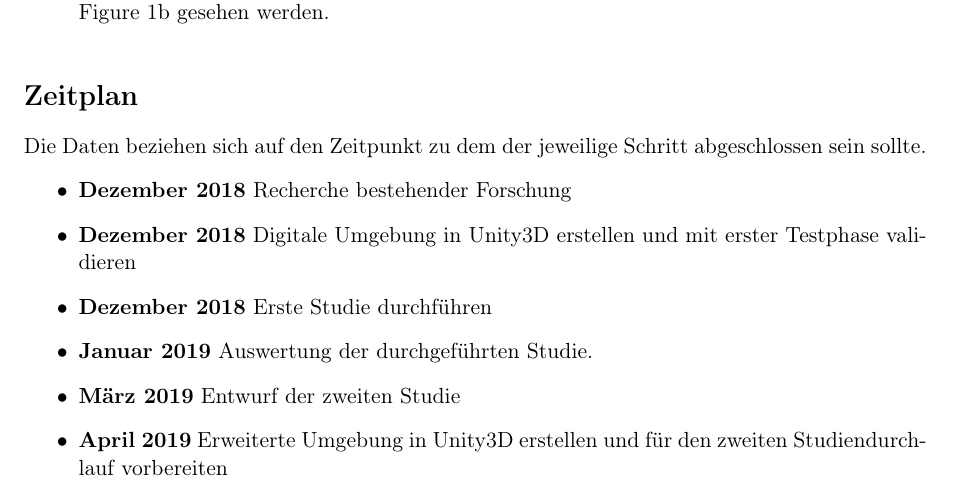
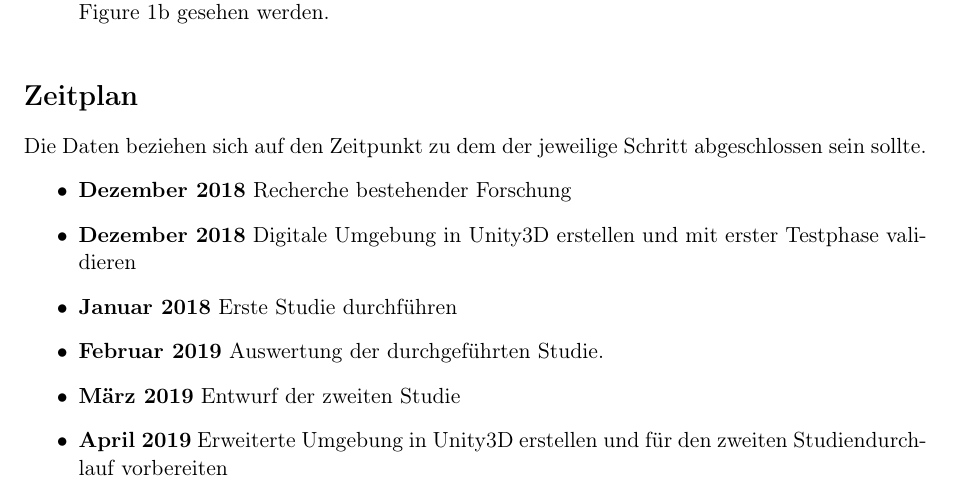
Before and after one commit to tlahmann/mci-af, a LaTeX document (mci.tex): part of page 5 of 7, cut so that both start at the same text. Compiled offline with pdfLaTeX.

Commit message:
Rework schedule

```diff
--- a/mci.tex
+++ b/mci.tex
@@ -158,8 +158,8 @@ Die Daten beziehen sich auf den Zeitpunkt zu dem der jeweilige Schritt abgeschlo
 \begin{itemize}
     \item \textbf{Dezember 2018} Recherche bestehender Forschung
     \item \textbf{Dezember 2018} Digitale Umgebung in Unity3D erstellen und mit erster Testphase validieren
-    \item \textbf{Dezember 2018} Erste Studie durchführen
-    \item \textbf{Januar 2019} Auswertung der durchgeführten Studie.
+    \item \textbf{Januar 2018} Erste Studie durchführen
+    \item \textbf{Februar 2019} Auswertung der durchgeführten Studie.
     \item \textbf{März 2019} Entwurf der zweiten Studie
     \item \textbf{April 2019} Erweiterte Umgebung in Unity3D erstellen und für den zweiten Studiendurchlauf vorbereiten
     \item \textbf{Mai 2019} Durchführung der zweiten Studie für erweiterte Ergebnisse
```
